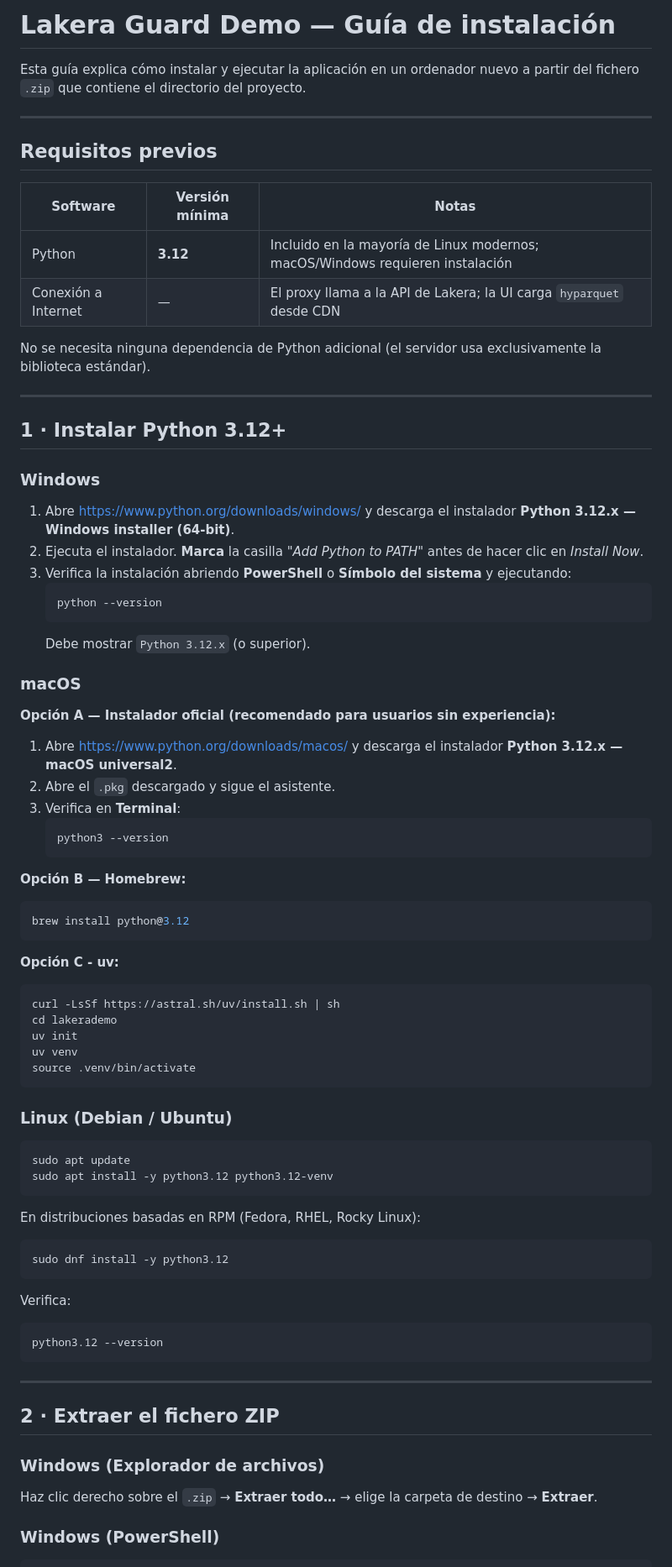
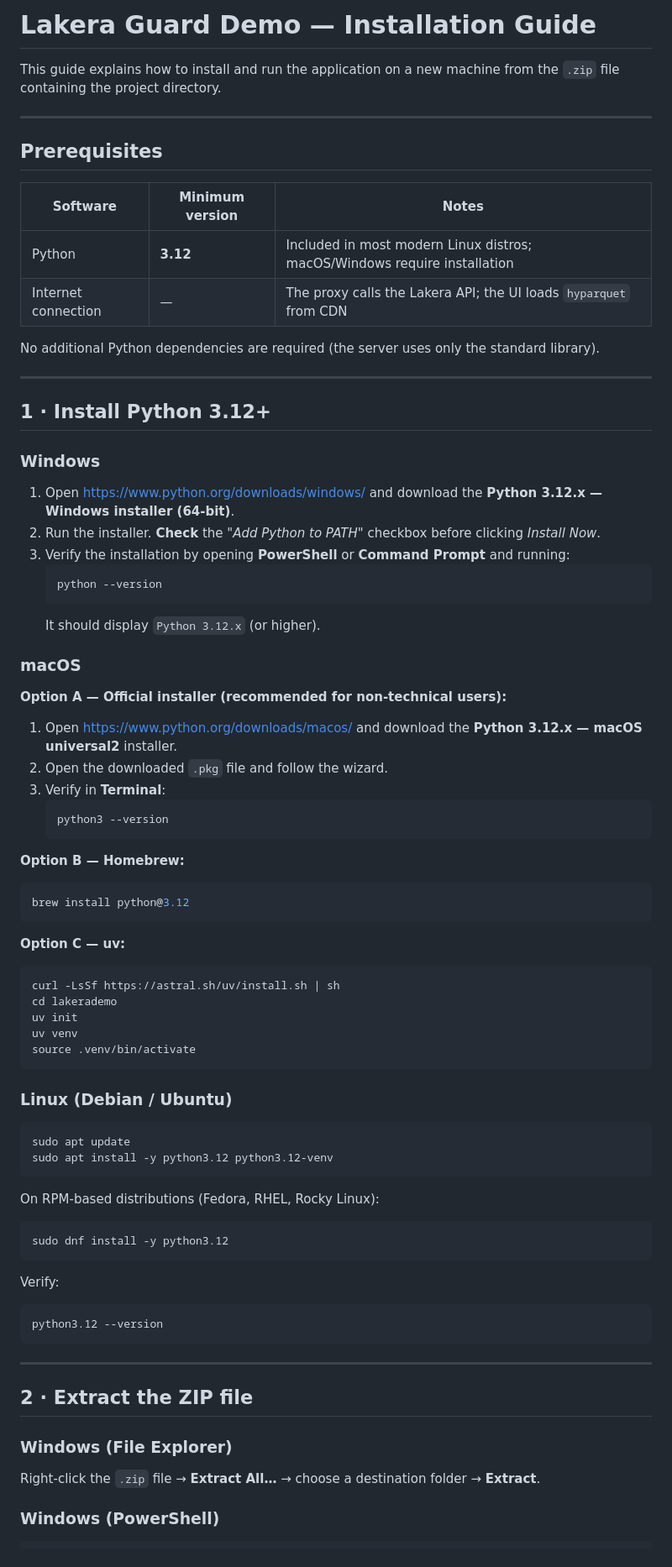
Before and after one commit to usidev69/lakerademo_enh, a Markdown page: INSTALL.md, the part around one of its changes. Shown at 84% size. GitHub-like rendering.

````diff
--- a/INSTALL.md
+++ b/INSTALL.md
@@ -1,54 +1,55 @@
-# Lakera Guard Demo — Guía de instalación
+# Lakera Guard Demo — Installation Guide
 
-Esta guía explica cómo instalar y ejecutar la aplicación en un ordenador nuevo a partir
-del fichero `.zip` que contiene el directorio del proyecto.
+This guide explains how to install and run the application on a new machine from the
+`.zip` file containing the project directory.
 
 ---
 
-## Requisitos previos
+## Prerequisites
 
-| Software | Versión mínima | Notas |
+| Software | Minimum version | Notes |
 |---|---|---|
-| Python | **3.12** | Incluido en la mayoría de Linux modernos; macOS/Windows requieren instalación |
-| Conexión a Internet | — | El proxy llama a la API de Lakera; la UI carga `hyparquet` desde CDN |
+| Python | **3.12** | Included in most modern Linux distros; macOS/Windows require installation |
+| Internet connection | — | The proxy calls the Lakera API; the UI loads `hyparquet` from CDN |
 
-No se necesita ninguna dependencia de Python adicional (el servidor usa exclusivamente la
-biblioteca estándar).
+No additional Python dependencies are required (the server uses only the standard library).
 
 ---
 
-## 1 · Instalar Python 3.12+
+## 1 · Install Python 3.12+
 
 ### Windows
 
-1. Abre <https://www.python.org/downloads/windows/> y descarga el instalador
+1. Open <https://www.python.org/downloads/windows/> and download the
    **Python 3.12.x — Windows installer (64-bit)**.
-2. Ejecuta el instalador. **Marca** la casilla _"Add Python to PATH"_ antes de hacer clic
-   en _Install Now_.
-3. Verifica la instalación abriendo **PowerShell** o **Símbolo del sistema** y ejecutando:
+2. Run the installer. **Check** the _"Add Python to PATH"_ checkbox before clicking
+   _Install Now_.
+3. Verify the installation by opening **PowerShell** or **Command Prompt** and running:
    ```
    python --version
    ```
-   Debe mostrar `Python 3.12.x` (o superior).
+   It should display `Python 3.12.x` (or higher).
 
 ### macOS
 
-**Opción A — Instalador oficial (recomendado para usuarios sin experiencia):**
+**Option A — Official installer (recommended for non-technical users):**
 
-1. Abre <https://www.python.org/downloads/macos/> y descarga el instalador
-   **Python 3.12.x — macOS universal2**.
-2. Abre el `.pkg` descargado y sigue el asistente.
-3. Verifica en **Terminal**:
+1. Open <https://www.python.org/downloads/macos/> and download the
+   **Python 3.12.x — macOS universal2** installer.
+2. Open the downloaded `.pkg` file and follow the wizard.
+3. Verify in **Terminal**:
    ```
    python3 --version
    ```
 
-**Opción B — Homebrew:**
+**Option B — Homebrew:**
 
 ```bash
 brew install python@3.12
 ```
-**Opción C - uv:**
+
+**Option C — uv:**
+
 ```bash
 curl -LsSf https://astral.sh/uv/install.sh | sh
 cd lakerademo
@@ -56,6 +57,7 @@ uv init
 uv venv
 source .venv/bin/activate
 ```
+
 ### Linux (Debian / Ubuntu)
 
 ```bash
@@ -63,13 +65,13 @@ sudo apt update
 sudo apt install -y python3.12 python3.12-venv
 ```
 
-En distribuciones basadas en RPM (Fedora, RHEL, Rocky Linux):
+On RPM-based distributions (Fedora, RHEL, Rocky Linux):
 
 ```bash
 sudo dnf install -y python3.12
 ```
 
-Verifica:
+Verify:
 
 ```bash
 python3.12 --version
@@ -77,12 +79,11 @@ python3.12 --version
 
 ---
 
-## 2 · Extraer el fichero ZIP
+## 2 · Extract the ZIP file
 
-### Windows (Explorador de archivos)
+### Windows (File Explorer)
 
-Haz clic derecho sobre el `.zip` → **Extraer todo…** → elige la carpeta de destino →
-**Extraer**.
+Right-click the `.zip` file → **Extract All…** → choose a destination folder → **Extract**.
 
 ### Windows (PowerShell)
 
````
Also changed, not shown: other parts of INSTALL.md (+45 -46 lines), README.md (+120 -0 lines).
